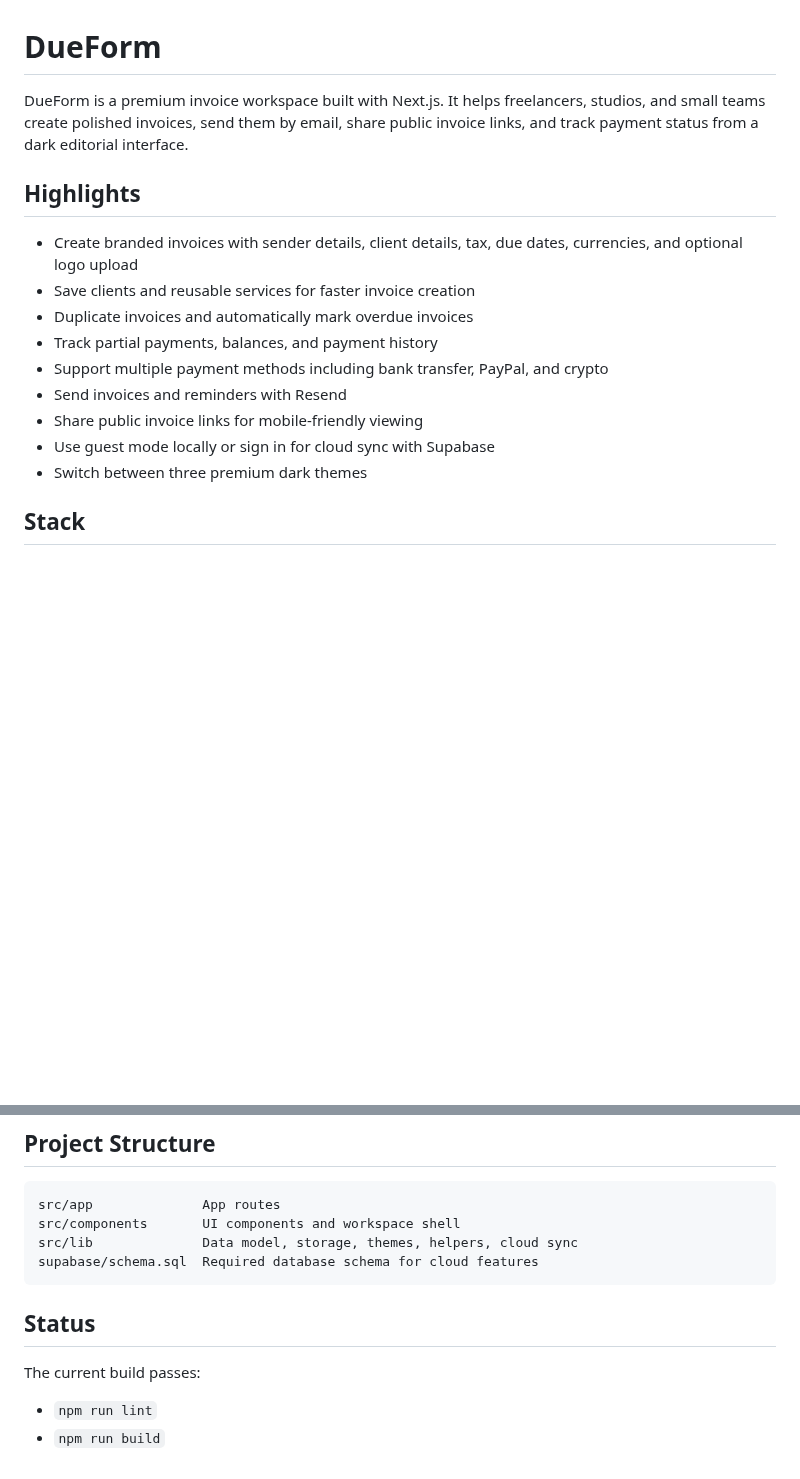
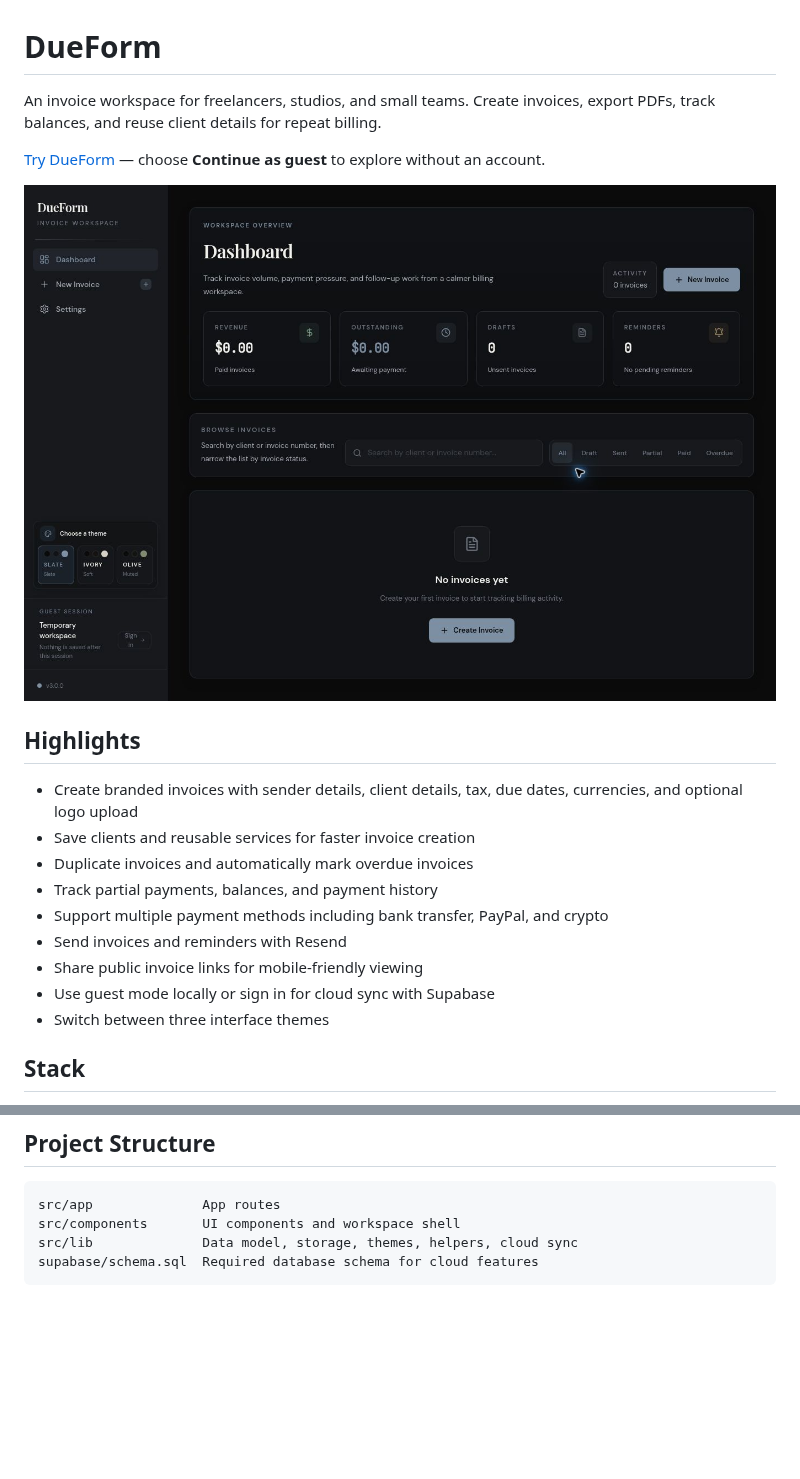
Before and after one commit to andex23/DueForm, a Markdown page: README.md, 2 parts joined by grey strips. GitHub-like rendering; pictures changed too: docs/images/preview.jpg (added); blank space fills up the shorter version.

Commit message:
docs: clarify project purpose, setup, and implementation

````diff
--- a/README.md
+++ b/README.md
@@ -1,6 +1,10 @@
 # DueForm
 
-DueForm is a premium invoice workspace built with Next.js. It helps freelancers, studios, and small teams create polished invoices, send them by email, share public invoice links, and track payment status from a dark editorial interface.
+An invoice workspace for freelancers, studios, and small teams. Create invoices, export PDFs, track balances, and reuse client details for repeat billing.
+
+[Try DueForm](https://dueform.vercel.app/) — choose **Continue as guest** to explore without an account.
+
+![DueForm guest dashboard with invoice filters and payment overview](docs/images/preview.jpg)
 
 ## Highlights
 
@@ -12,7 +16,7 @@ DueForm is a premium invoice workspace built with Next.js. It helps freelancers,
 - Send invoices and reminders with Resend
 - Share public invoice links for mobile-friendly viewing
 - Use guest mode locally or sign in for cloud sync with Supabase
-- Switch between three premium dark themes
+- Switch between three interface themes
 
 ## Stack
 
@@ -106,10 +110,3 @@ src/components       UI components and workspace shell
 src/lib              Data model, storage, themes, helpers, cloud sync
 supabase/schema.sql  Required database schema for cloud features
 ```
-
-## Status
-
-The current build passes:
-
-- `npm run lint`
-- `npm run build`
````
